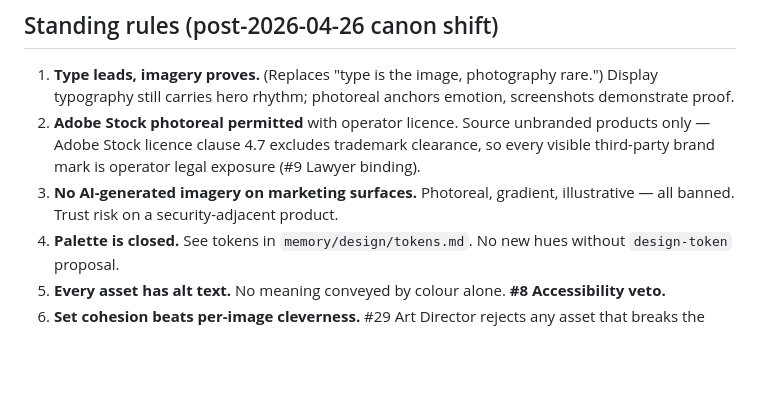
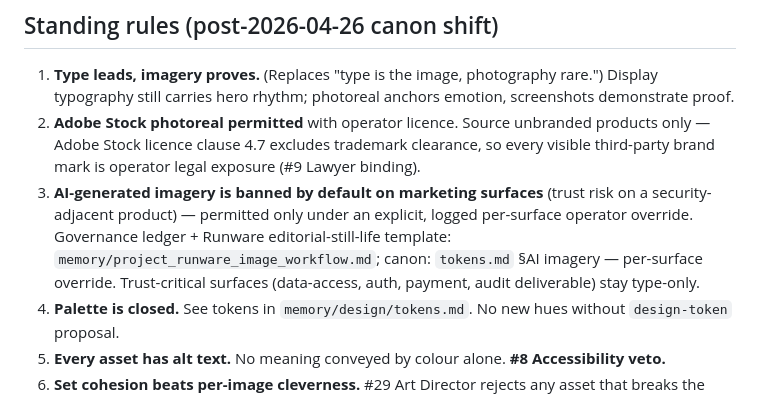
Before and after one commit to Flintmere/flintmere, a Markdown page: memory/marketing/imagery.md, the part around the change. GitHub-like rendering; blank space fills up the shorter version.

```diff
--- a/memory/marketing/imagery.md
+++ b/memory/marketing/imagery.md
@@ -16,7 +16,7 @@ Council gates at `memory/PROCESS.md` — #25 AI image director, #26 Visual brand
 
 1. **Type leads, imagery proves.** (Replaces "type is the image, photography rare.") Display typography still carries hero rhythm; photoreal anchors emotion, screenshots demonstrate proof.
 2. **Adobe Stock photoreal permitted** with operator licence. Source unbranded products only — Adobe Stock licence clause 4.7 excludes trademark clearance, so every visible third-party brand mark is operator legal exposure (#9 Lawyer binding).
-3. **No AI-generated imagery on marketing surfaces.** Photoreal, gradient, illustrative — all banned. Trust risk on a security-adjacent product.
+3. **AI-generated imagery is banned by default on marketing surfaces** (trust risk on a security-adjacent product) — permitted only under an explicit, logged per-surface operator override. Governance ledger + Runware editorial-still-life template: `memory/project_runware_image_workflow.md`; canon: `tokens.md` §AI imagery — per-surface override. Trust-critical surfaces (data-access, auth, payment, audit deliverable) stay type-only.
 4. **Palette is closed.** See tokens in `memory/design/tokens.md`. No new hues without `design-token` proposal.
 5. **Every asset has alt text.** No meaning conveyed by colour alone. **#8 Accessibility veto.**
 6. **Set cohesion beats per-image cleverness.** #29 Art Director rejects any asset that breaks the set's temperature, materiality, lighting direction, or colour grade.
```
Also changed, not shown: memory/design/tokens.md (+12 -2 lines), memory/project_runware_image_workflow.md (added, +81 -0 lines).
